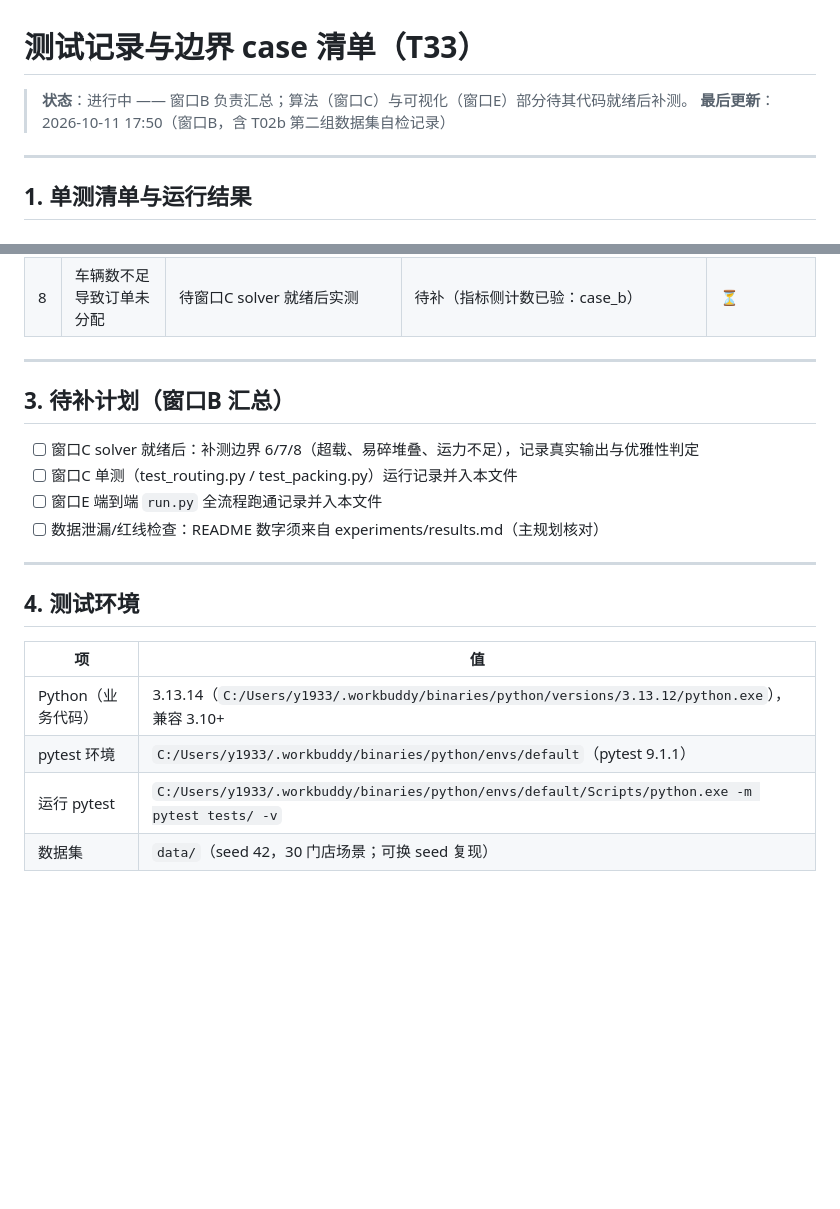
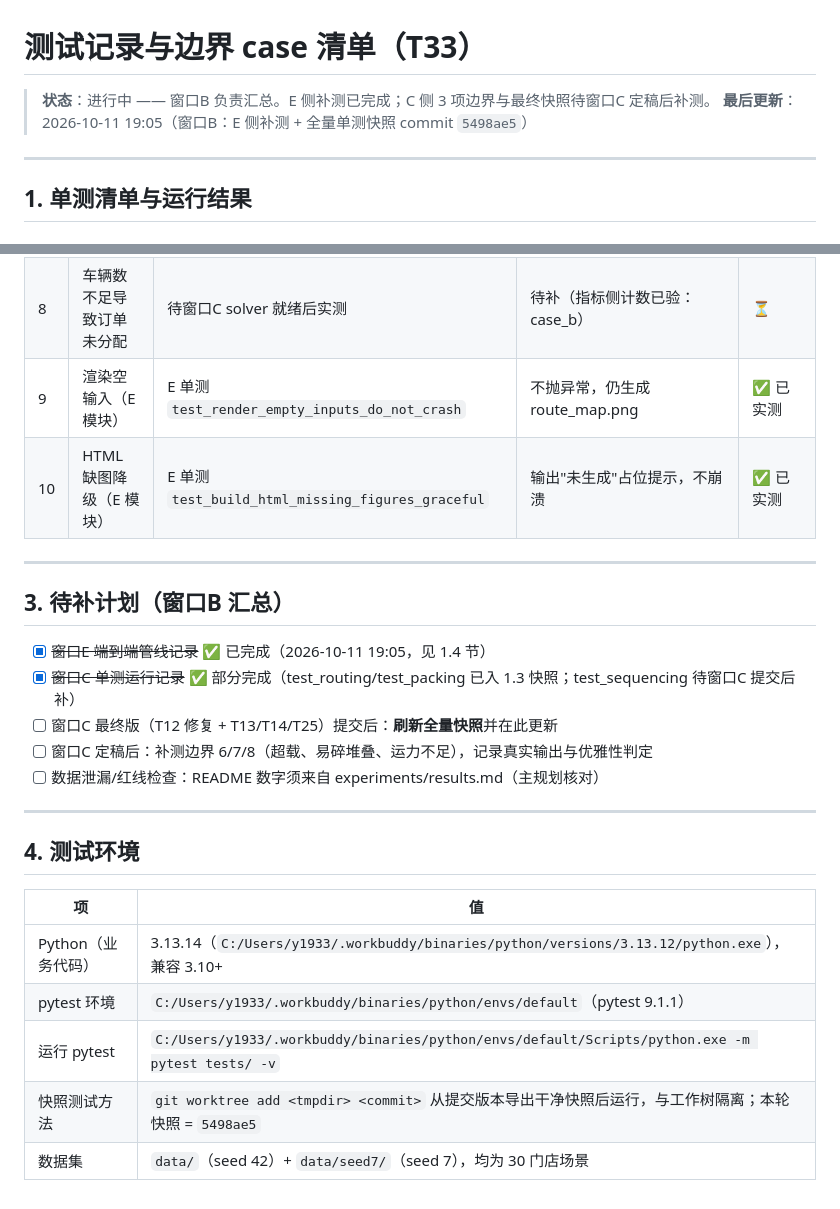
Before and after one commit to YYZfanliuo/cityload-intelligent-loading, a Markdown page: docs/testing.md, 2 parts joined by grey strips. Drawn GitHub-style; blank space fills up the shorter version.

```diff
--- a/docs/testing.md
+++ b/docs/testing.md
@@ -1,7 +1,7 @@
 # 测试记录与边界 case 清单（T33）
 
-> **状态**：进行中 —— 窗口B 负责汇总；算法（窗口C）与可视化（窗口E）部分待其代码就绪后补测。
-> **最后更新**：2026-10-11 17:50（窗口B，含 T02b 第二组数据集自检记录）
+> **状态**：进行中 —— 窗口B 负责汇总。E 侧补测已完成；C 侧 3 项边界与最终快照待窗口C 定稿后补测。
+> **最后更新**：2026-10-11 19:05（窗口B：E 侧补测 + 全量单测快照 commit `5498ae5`）
 
 ---
 
@@ -63,14 +106,17 @@ tests/test_metrics.py::test_smoke_with_real_dataset PASSED
 | 6 | 订单超载（单车载重 < 单订单重量） | 待窗口C solver 就绪后构造 2000kg 订单实测 | 待补 | ⏳ |
 | 7 | 易碎品堆叠冲突 | 待窗口C packing 就绪后实测（数据已含 33 行 fragile、40 行不可堆叠） | 待补 | ⏳ |
 | 8 | 车辆数不足导致订单未分配 | 待窗口C solver 就绪后实测 | 待补（指标侧计数已验：case_b） | ⏳ |
+| 9 | 渲染空输入（E 模块） | E 单测 `test_render_empty_inputs_do_not_crash` | 不抛异常，仍生成 route_map.png | ✅ 已实测 |
+| 10 | HTML 缺图降级（E 模块） | E 单测 `test_build_html_missing_figures_graceful` | 输出"未生成"占位提示，不崩溃 | ✅ 已实测 |
 
 ---
 
 ## 3. 待补计划（窗口B 汇总）
 
-- [ ] 窗口C solver 就绪后：补测边界 6/7/8（超载、易碎堆叠、运力不足），记录真实输出与优雅性判定
-- [ ] 窗口C 单测（test_routing.py / test_packing.py）运行记录并入本文件
-- [ ] 窗口E 端到端 `run.py` 全流程跑通记录并入本文件
+- [x] ~~窗口E 端到端管线记录~~ ✅ 已完成（2026-10-11 19:05，见 1.4 节）
+- [x] ~~窗口C 单测运行记录~~ ✅ 部分完成（test_routing/test_packing 已入 1.3 快照；test_sequencing 待窗口C 提交后补）
+- [ ] 窗口C 最终版（T12 修复 + T13/T14/T25）提交后：**刷新全量快照**并在此更新
+- [ ] 窗口C 定稿后：补测边界 6/7/8（超载、易碎堆叠、运力不足），记录真实输出与优雅性判定
 - [ ] 数据泄漏/红线检查：README 数字须来自 experiments/results.md（主规划核对）
 
 ---
@@ -82,4 +128,5 @@ tests/test_metrics.py::test_smoke_with_real_dataset PASSED
 | Python（业务代码） | 3.13.14（`C:/Users/y1933/.workbuddy/binaries/python/versions/3.13.12/python.exe`），兼容 3.10+ |
 | pytest 环境 | `C:/Users/y1933/.workbuddy/binaries/python/envs/default`（pytest 9.1.1） |
 | 运行 pytest | `C:/Users/y1933/.workbuddy/binaries/python/envs/default/Scripts/python.exe -m pytest tests/ -v` |
-| 数据集 | `data/`（seed 42，30 门店场景；可换 seed 复现） |
+| 快照测试方法 | `git worktree add <tmpdir> <commit>` 从提交版本导出干净快照后运行，与工作树隔离；本轮快照 = `5498ae5` |
+| 数据集 | `data/`（seed 42）+ `data/seed7/`（seed 7），均为 30 门店场景 |
```
Also changed, not shown: other parts of docs/testing.md (+43 -0 lines).
